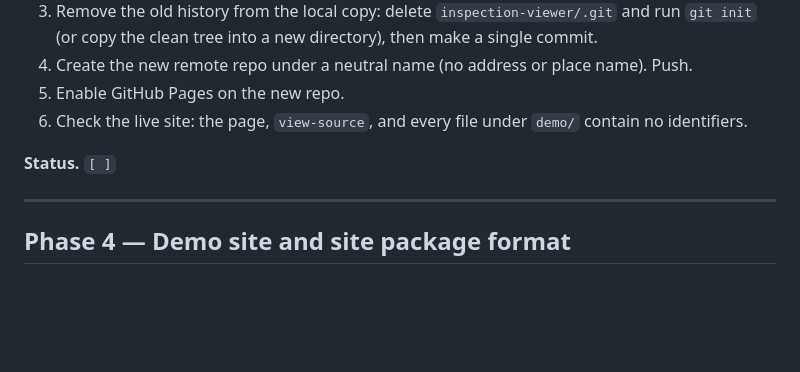
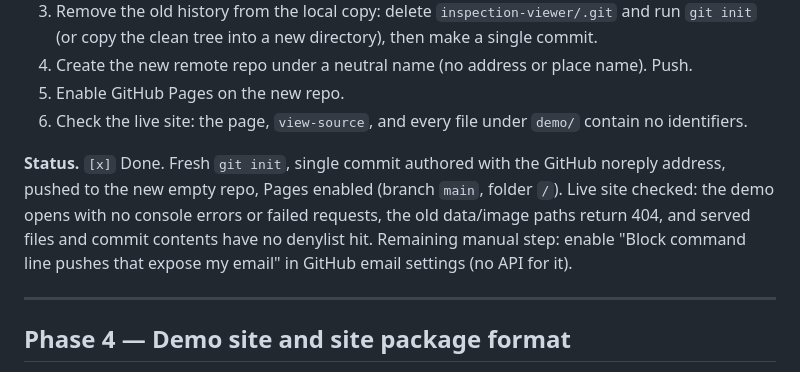
Before and after one commit to ezjoke/inspection-viewer, a Markdown page: docs/plans/anonymize-and-share.md, the part around one of its changes. GitHub-like rendering; blank space fills up the shorter version.

```diff
--- a/docs/plans/anonymize-and-share.md
+++ b/docs/plans/anonymize-and-share.md
@@ -112,7 +112,7 @@ inspection-viewer/
 5. Enable GitHub Pages on the new repo.
 6. Check the live site: the page, `view-source`, and every file under `demo/` contain no identifiers.
 
-**Status.** `[ ]`
+**Status.** `[x]` Done. Fresh `git init`, single commit authored with the GitHub noreply address, pushed to the new empty repo, Pages enabled (branch `main`, folder `/`). Live site checked: the demo opens with no console errors or failed requests, the old data/image paths return 404, and served files and commit contents have no denylist hit. Remaining manual step: enable "Block command line pushes that expose my email" in GitHub email settings (no API for it).
 
 ---
 
```
Also changed, not shown: other parts of docs/plans/anonymize-and-share.md (+5 -5 lines), docs/plans/status.md (+12 -8 lines).
